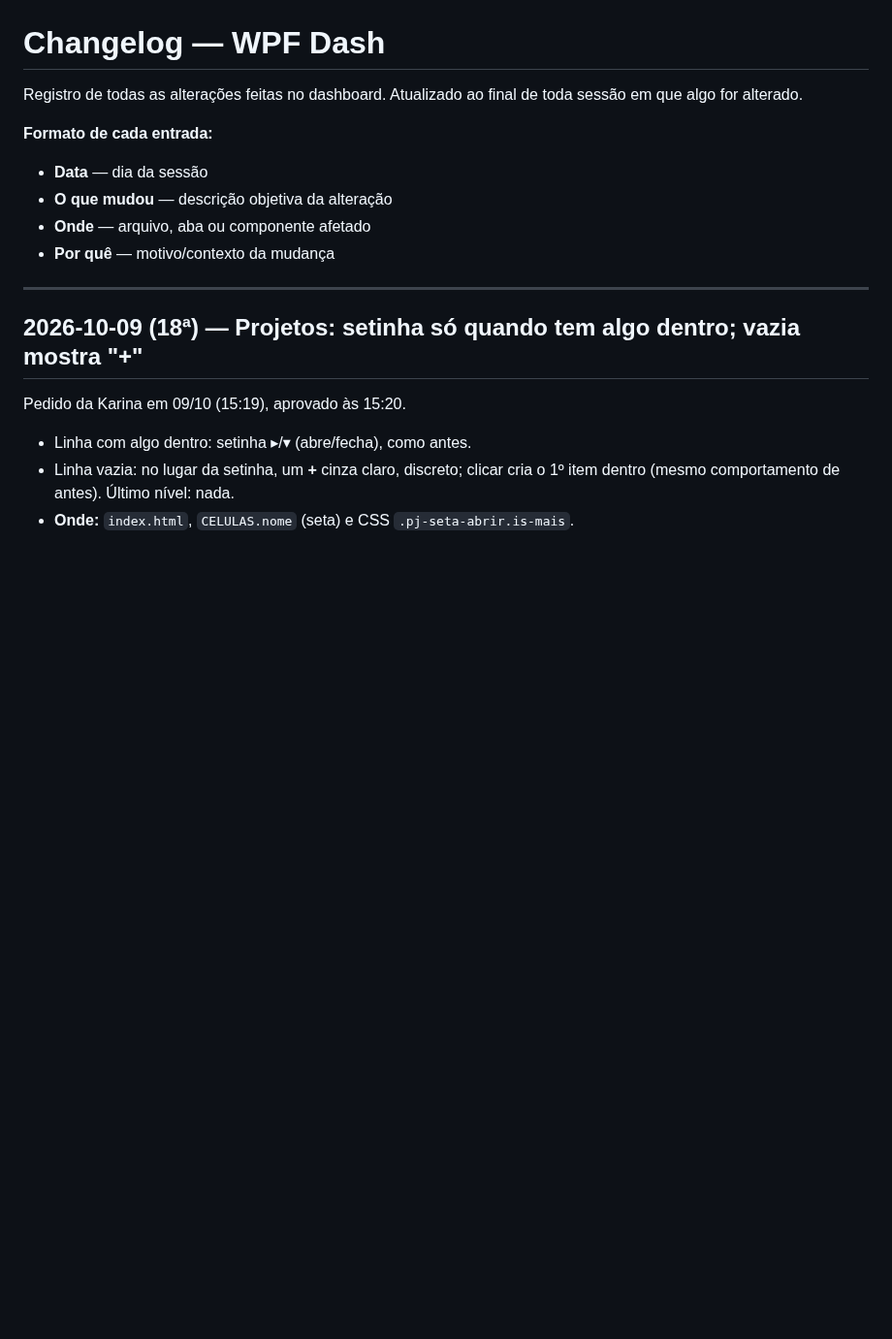
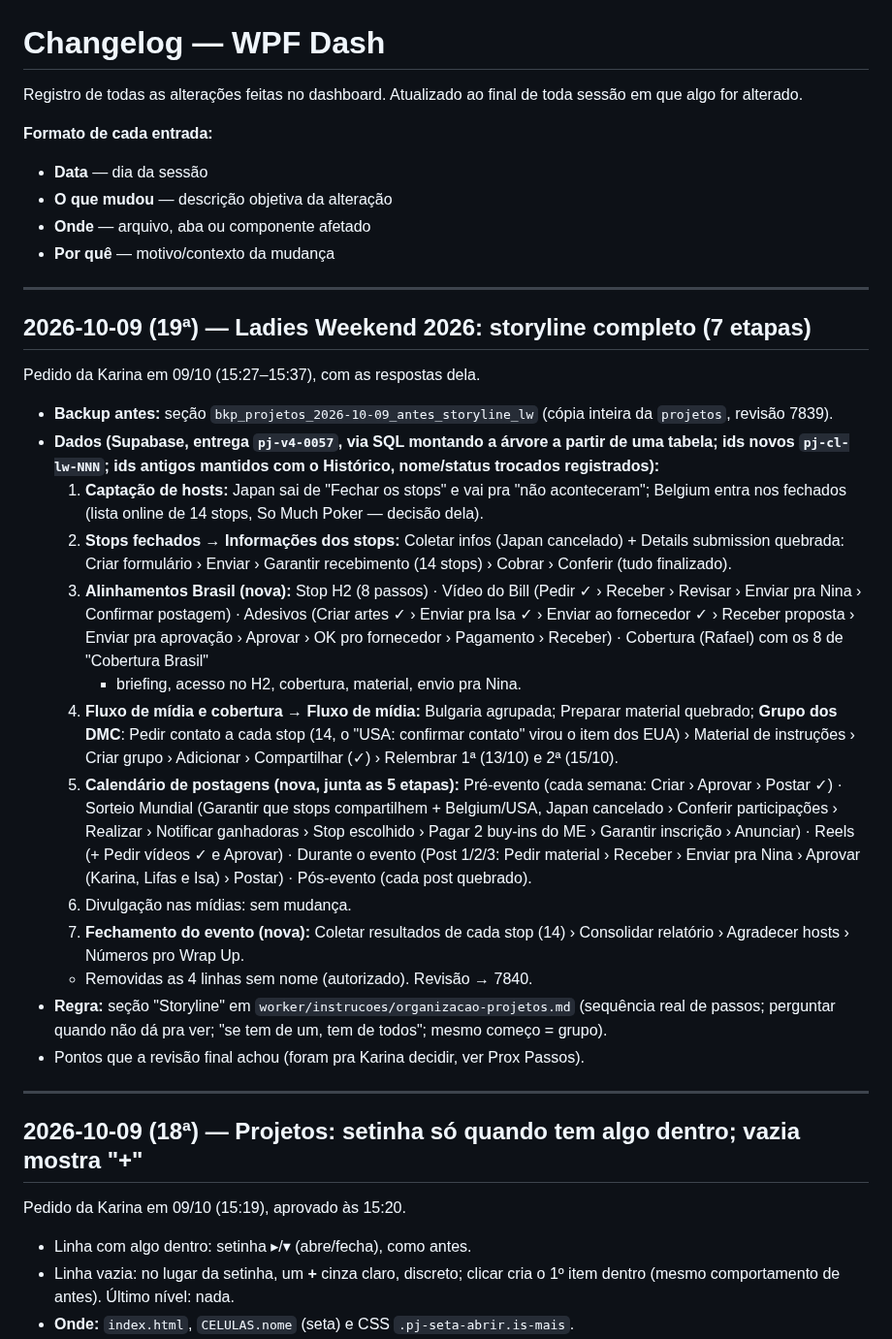
Before and after one commit to karinabupp/wpf, a Markdown page: claude/Changelog.md, the part around the change. Shown at 97% size. Rendered like a GitHub page; blank space fills up the shorter version.

Commit message:
LW 2026 com storyline; regra de storyline; Changelog e Prox Passos
Co-Authored-By: Claude Opus 5.5 <noreply@anthropic.com>
Claude-Session: https://claude.ai/code/session_01WNN5tJR8aassie5aGqtgNs

```diff
--- a/claude/Changelog.md
+++ b/claude/Changelog.md
@@ -9,6 +9,51 @@ toda sessão em que algo for alterado.
 - **O que mudou** — descrição objetiva da alteração
 - **Onde** — arquivo, aba ou componente afetado
 - **Por quê** — motivo/contexto da mudança
+
+---
+
+## 2026-10-09 (19ª) — Ladies Weekend 2026: storyline completo (7 etapas)
+
+Pedido da Karina em 09/10 (15:27–15:37), com as respostas dela.
+
+- **Backup antes:** seção `bkp_projetos_2026-10-09_antes_storyline_lw`
+  (cópia inteira da `projetos`, revisão 7839).
+- **Dados (Supabase, entrega `pj-v4-0057`, via SQL montando a árvore a partir
+  de uma tabela; ids novos `pj-cl-lw-NNN`; ids antigos mantidos com o
+  Histórico, nome/status trocados registrados):**
+  1. **Captação de hosts:** Japan sai de "Fechar os stops" e vai pra "não
+     aconteceram"; Belgium entra nos fechados (lista online de 14 stops,
+     So Much Poker — decisão dela).
+  2. **Stops fechados → Informações dos stops:** Coletar infos (Japan
+     cancelado) + Details submission quebrada: Criar formulário › Enviar ›
+     Garantir recebimento (14 stops) › Cobrar › Conferir (tudo finalizado).
+  3. **Alinhamentos Brasil (nova):** Stop H2 (8 passos) · Vídeo do Bill
+     (Pedir ✓ › Receber › Revisar › Enviar pra Nina › Confirmar postagem) ·
+     Adesivos (Criar artes ✓ › Enviar pra Isa ✓ › Enviar ao fornecedor ✓ ›
+     Receber proposta › Enviar pra aprovação › Aprovar › OK pro fornecedor ›
+     Pagamento › Receber) · Cobertura (Rafael) com os 8 de "Cobertura Brasil"
+     + briefing, acesso no H2, cobertura, material, envio pra Nina.
+  4. **Fluxo de mídia e cobertura → Fluxo de mídia:** Bulgaria agrupada;
+     Preparar material quebrado; **Grupo dos DMC**: Pedir contato a cada stop
+     (14, o "USA: confirmar contato" virou o item dos EUA) › Material de
+     instruções › Criar grupo › Adicionar › Compartilhar (✓) › Relembrar 1ª
+     (13/10) e 2ª (15/10).
+  5. **Calendário de postagens (nova, junta as 5 etapas):** Pré-evento
+     (cada semana: Criar › Aprovar › Postar ✓) · Sorteio Mundial (Garantir
+     que stops compartilhem + Belgium/USA, Japan cancelado › Conferir
+     participações › Realizar › Notificar ganhadoras › Stop escolhido ›
+     Pagar 2 buy-ins do ME › Garantir inscrição › Anunciar) · Reels (+ Pedir
+     vídeos ✓ e Aprovar) · Durante o evento (Post 1/2/3: Pedir material ›
+     Receber › Enviar pra Nina › Aprovar (Karina, Lifas e Isa) › Postar) ·
+     Pós-evento (cada post quebrado).
+  6. Divulgação nas mídias: sem mudança.
+  7. **Fechamento do evento (nova):** Coletar resultados de cada stop (14) ›
+     Consolidar relatório › Agradecer hosts › Números pro Wrap Up.
+  - Removidas as 4 linhas sem nome (autorizado). Revisão → 7840.
+- **Regra:** seção "Storyline" em `worker/instrucoes/organizacao-projetos.md`
+  (sequência real de passos; perguntar quando não dá pra ver; "se tem de um,
+  tem de todos"; mesmo começo = grupo).
+- Pontos que a revisão final achou (foram pra Karina decidir, ver Prox Passos).
 
 ---
 
```
Also changed, not shown: claude/Prox-Passos.md (+14 -0 lines), worker/instrucoes/organizacao-projetos.md (+19 -0 lines).
